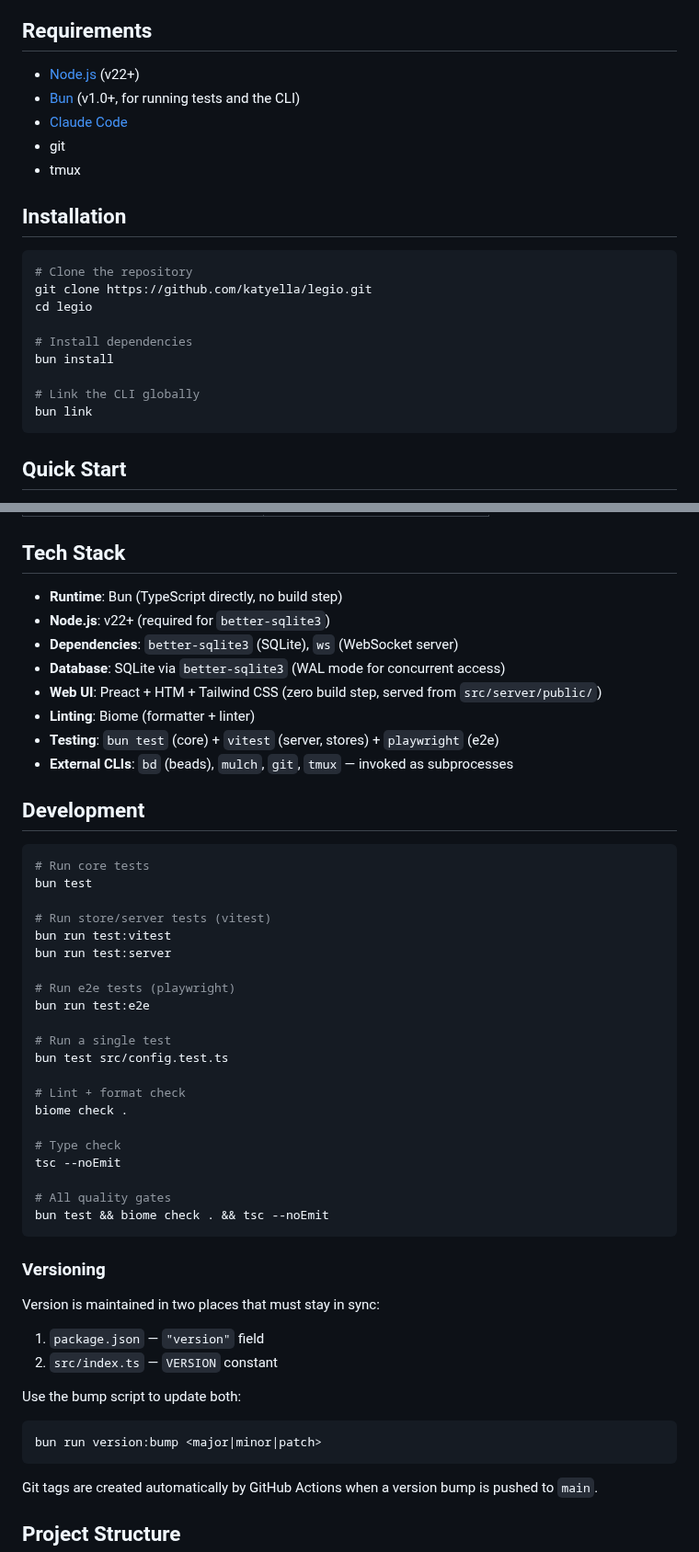
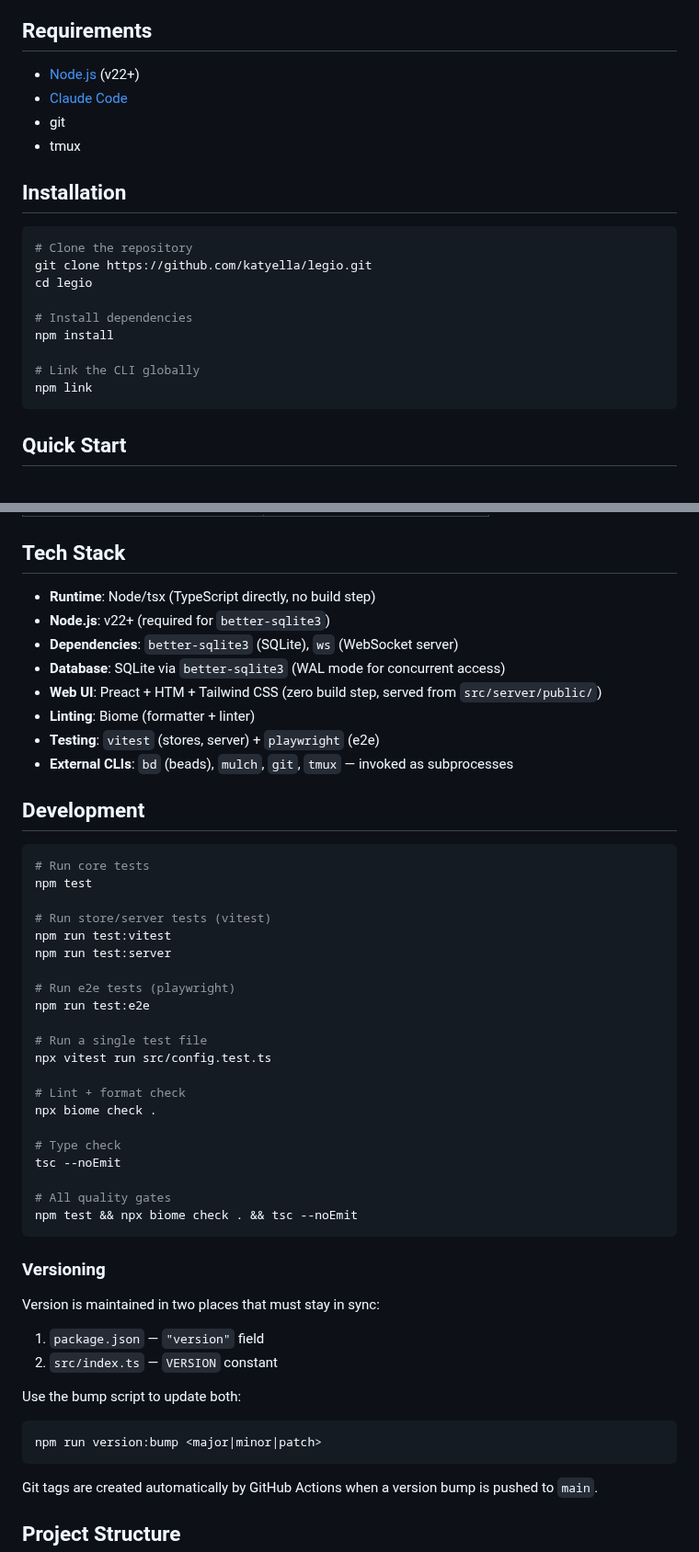
Before and after one commit to katyella/legio, a Markdown page: README.md, 2 parts joined by grey strips. Shown at 92% size. Drawn GitHub-style.

Commit message:
Remove all Bun references from README, replace with Node/npm equivalents

````diff
--- a/README.md
+++ b/README.md
@@ -49,7 +49,6 @@ Coordinator (persistent orchestrator at project root)
 ## Requirements
 
 - [Node.js](https://nodejs.org) (v22+)
-- [Bun](https://bun.sh) (v1.0+, for running tests and the CLI)
 - [Claude Code](https://docs.anthropic.com/en/docs/claude-code)
 - git
 - tmux
@@ -62,10 +61,10 @@ git clone https://github.com/katyella/legio.git
 cd legio
 
 # Install dependencies
-bun install
+npm install
 
 # Link the CLI globally
-bun link
+npm link
 ```
 
 ## Quick Start
@@ -367,39 +366,39 @@ When the server is running, a full REST API is available at `http://localhost:41
 
 ## Tech Stack
 
-- **Runtime**: Bun (TypeScript directly, no build step)
+- **Runtime**: Node/tsx (TypeScript directly, no build step)
 - **Node.js**: v22+ (required for `better-sqlite3`)
 - **Dependencies**: `better-sqlite3` (SQLite), `ws` (WebSocket server)
 - **Database**: SQLite via `better-sqlite3` (WAL mode for concurrent access)
 - **Web UI**: Preact + HTM + Tailwind CSS (zero build step, served from `src/server/public/`)
 - **Linting**: Biome (formatter + linter)
-- **Testing**: `bun test` (core) + `vitest` (server, stores) + `playwright` (e2e)
+- **Testing**: `vitest` (stores, server) + `playwright` (e2e)
 - **External CLIs**: `bd` (beads), `mulch`, `git`, `tmux` — invoked as subprocesses
 
 ## Development
 
 ```bash
 # Run core tests
-bun test
+npm test
 
 # Run store/server tests (vitest)
-bun run test:vitest
-bun run test:server
+npm run test:vitest
+npm run test:server
 
 # Run e2e tests (playwright)
-bun run test:e2e
+npm run test:e2e
 
-# Run a single test
-bun test src/config.test.ts
+# Run a single test file
+npx vitest run src/config.test.ts
 
 # Lint + format check
-biome check .
+npx biome check .
 
 # Type check
 tsc --noEmit
 
 # All quality gates
-bun test && biome check . && tsc --noEmit
+npm test && npx biome check . && tsc --noEmit
 ```
 
 ### Versioning
@@ -412,7 +411,7 @@ Version is maintained in two places that must stay in sync:
 Use the bump script to update both:
 
 ```bash
-bun run version:bump <major|minor|patch>
+npm run version:bump <major|minor|patch>
 ```
 
 Git tags are created automatically by GitHub Actions when a version bump is pushed to `main`.
````
